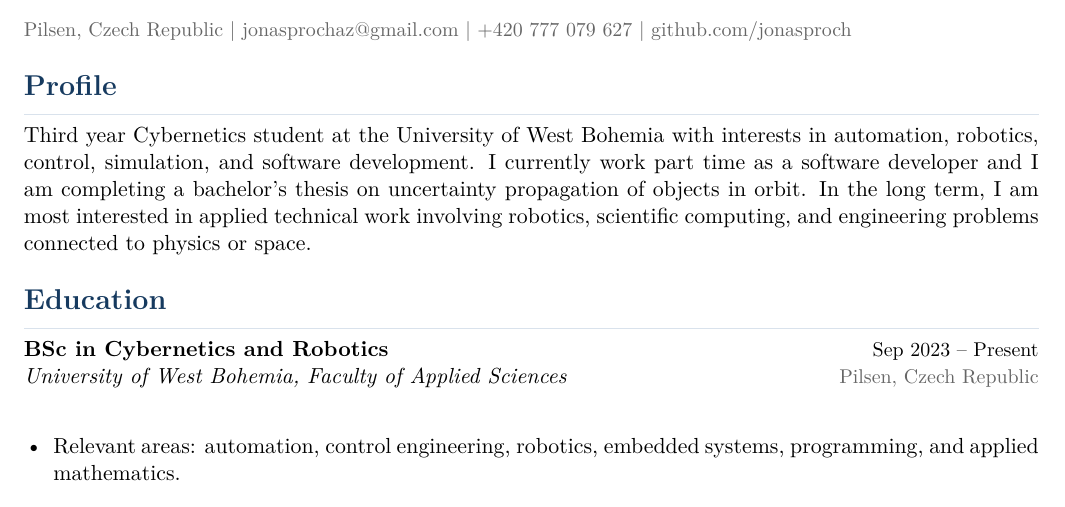
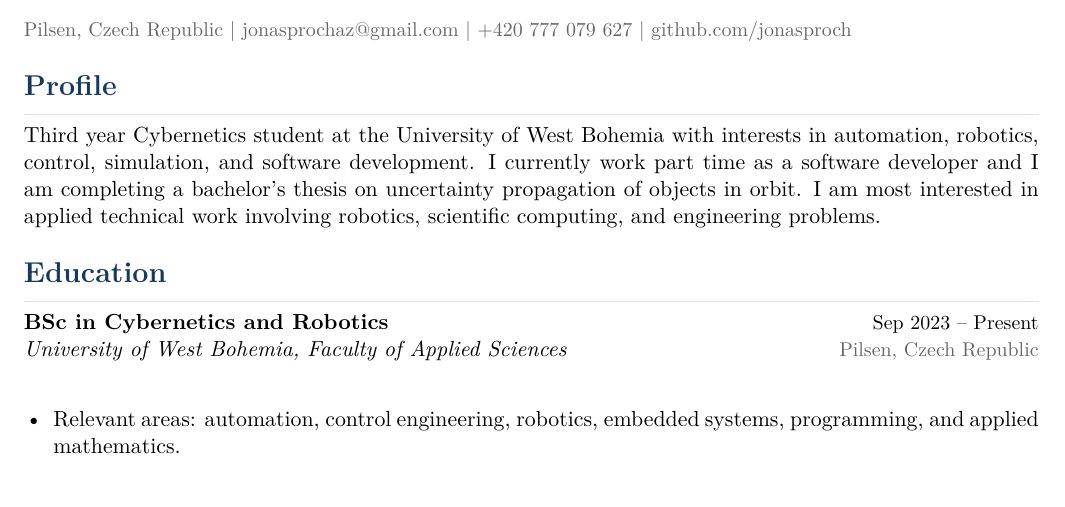
Before and after one commit to jonasproch/resume, a LaTeX document (main.tex): part of page 1 of 2, cut so that both start at the same text. Compiled offline with pdfLaTeX.

Commit message:
remove end

```diff
--- a/main.tex
+++ b/main.tex
@@ -47,7 +47,7 @@
 
 \section*{Profile}
 \justifying
-Third year Cybernetics student at the University of West Bohemia with interests in automation, robotics, control, simulation, and software development. I currently work part time as a software developer and I am completing a bachelor's thesis on uncertainty propagation of objects in orbit. In the long term, I am most interested in applied technical work involving robotics, scientific computing, and engineering problems connected to physics or space.
+Third year Cybernetics student at the University of West Bohemia with interests in automation, robotics, control, simulation, and software development. I currently work part time as a software developer and I am completing a bachelor's thesis on uncertainty propagation of objects in orbit. I am most interested in applied technical work involving robotics, scientific computing, and engineering problems.
 \section*{Education}
 \entry{BSc in Cybernetics and Robotics}{Sep 2023 -- Present}{University of West Bohemia, Faculty of Applied Sciences}{Pilsen, Czech Republic}
 \begin{itemize}
```
